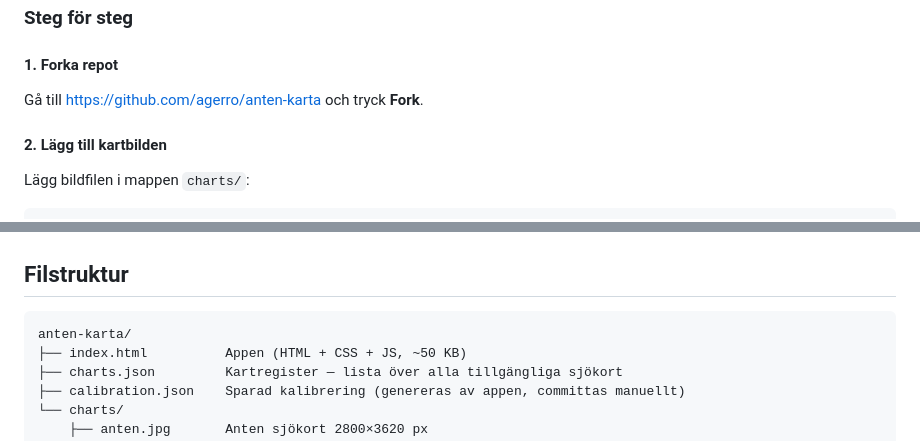
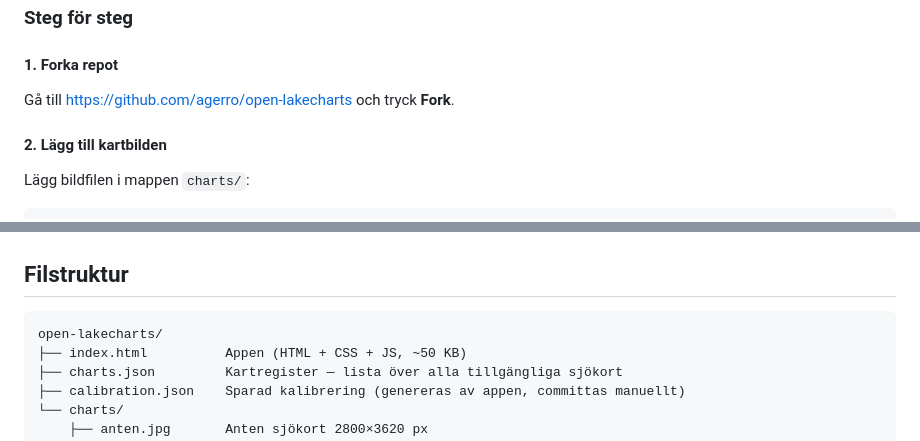
Before and after one commit to agerro/anten-karta, a Markdown page: README.md, 2 parts joined by grey strips. Rendered like a GitHub page.

````diff
--- a/README.md
+++ b/README.md
@@ -233,7 +233,7 @@ Nya sjökort läggs till genom att skicka en pull request till repot. Du behöve
 
 #### 1. Forka repot
 
-Gå till https://github.com/agerro/anten-karta och tryck **Fork**.
+Gå till https://github.com/agerro/open-lakecharts och tryck **Fork**.
 
 #### 2. Lägg till kartbilden
 
@@ -308,7 +308,7 @@ Standardpositionerna är sällan helt exakta. När kartan är inlagd, kalibrera
 ## Filstruktur
 
 ```
-anten-karta/
+open-lakecharts/
 ├── index.html          Appen (HTML + CSS + JS, ~50 KB)
 ├── charts.json         Kartregister — lista över alla tillgängliga sjökort
 ├── calibration.json    Sparad kalibrering (genereras av appen, committas manuellt)
````
Also changed, not shown: other parts of README.md (+4 -4 lines).
